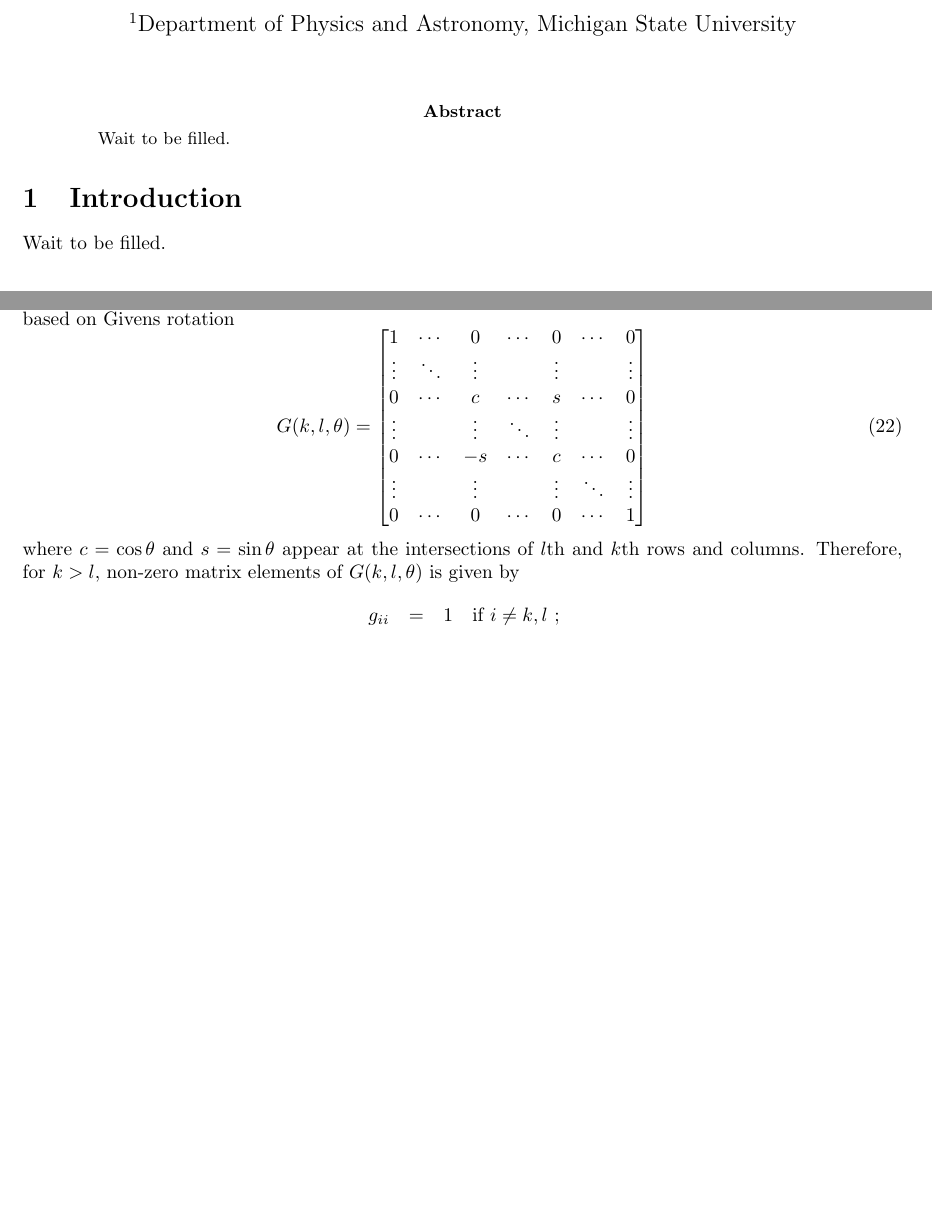
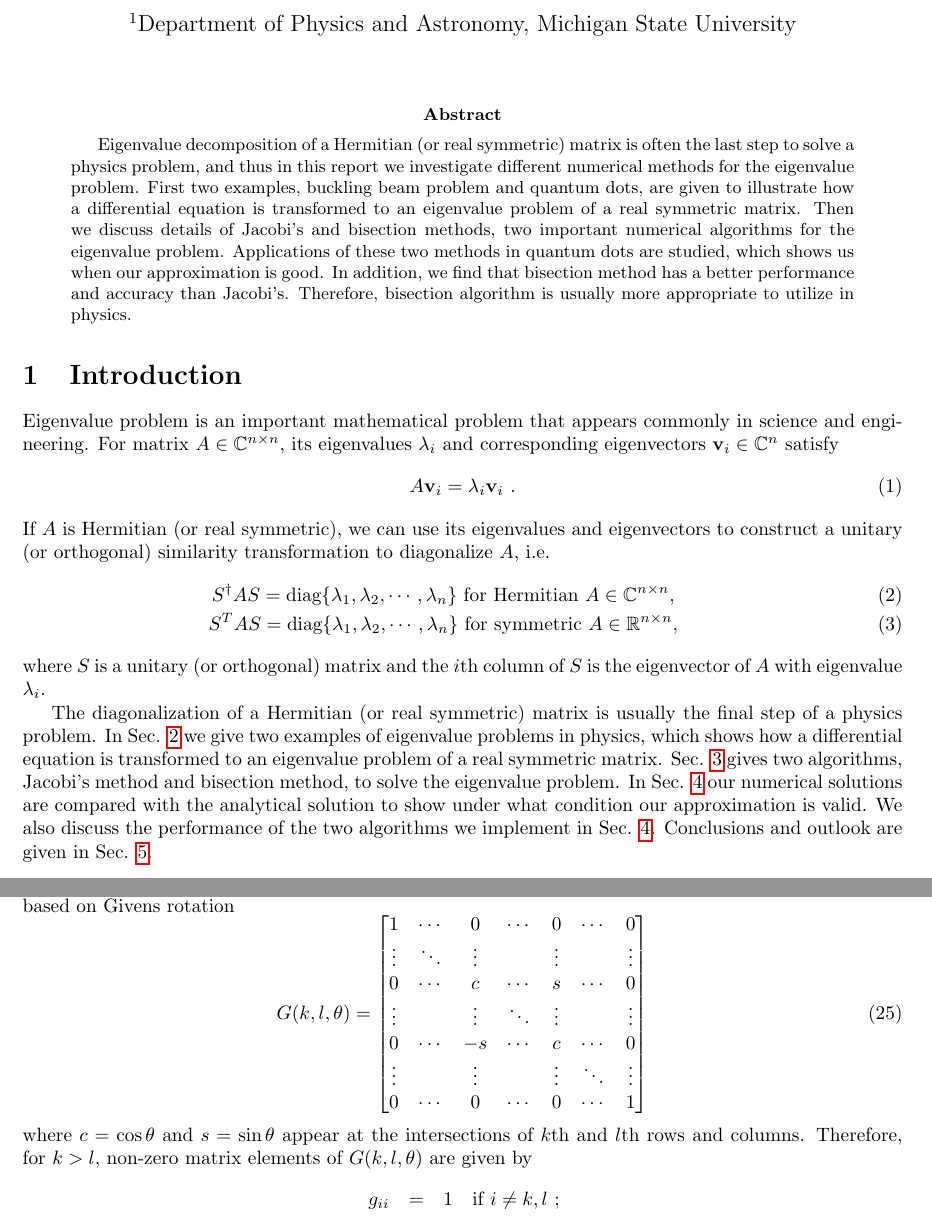
Before and after one commit to litong4/CompPhy_Project, a LaTeX paper (Project2/report/Project2_report.tex): two parts of pages 1 and 4 of 6 before the commit and two parts of pages 1 and 5 of 6 after it, joined at a grey line, cut so that both start at the same text, the shorter picture padded with empty space. Compiled offline with pdfLaTeX.

Commit message:
Add abstract and introduction

```diff
--- a/Project2/report/Project2_report.tex
+++ b/Project2/report/Project2_report.tex
@@ -23,11 +23,38 @@
 \begin{document}
 	\maketitle
 	\begin{abstract}\label{abstract}
-	Wait to be filled.
+Eigenvalue decomposition of a Hermitian (or real symmetric) matrix is often the last step to solve a physics problem, and thus
+in this report we investigate different numerical methods for the eigenvalue problem.
+First two examples, buckling beam problem and quantum dots, are given to illustrate how a differential equation is transformed
+to an eigenvalue problem of a real symmetric matrix.
+Then we discuss details of Jacobi's and bisection methods, two important numerical algorithms for the eigenvalue problem.
+Applications of these two methods in quantum dots are studied, which shows us when our approximation is good.
+In addition, we find that bisection method has a better performance and accuracy than Jacobi's.
+Therefore, bisection algorithm is usually more appropriate to utilize in physics.
 	\end{abstract}
 
 	\section{Introduction}\label{intro}
-    Wait to be filled.
+Eigenvalue problem is an important mathematical problem that appears commonly in science and engineering.
+For matrix $A\in\mathbb{C}^{n \times n}$, its eigenvalues $\lambda_i$ and corresponding eigenvectors $\mathbf{v}_i\in\mathbb{C}^n$ satisfy
+\begin{equation}
+A\mathbf{v}_i=\lambda_i \mathbf{v}_i\ .
+\end{equation}
+If $A$ is Hermitian (or real symmetric), we can use its eigenvalues and eigenvectors to construct a unitary (or orthogonal)
+similarity transformation to diagonalize $A$, i.e.
+\begin{eqnarray}
+S^{\dagger}AS=\text{diag}\{\lambda_1,\lambda_2,\cdots,\lambda_n\}\text{ for Hermitian }A\in\mathbb{C}^{n\times n}, \\
+S^{T}AS=\text{diag}\{\lambda_1,\lambda_2,\cdots,\lambda_n\}\text{ for symmetric }A\in\mathbb{R}^{n\times n},
+\end{eqnarray}
+where $S$ is a unitary (or orthogonal) matrix and the $i$th column of $S$ is the eigenvector of $A$ with eigenvalue $\lambda_i$.
+\par
+The diagonalization of a Hermitian (or real symmetric) matrix is usually the final step of a physics problem.
+In Sec. \ref{physcis_problem} we give two examples of eigenvalue problems in physics, which shows how a differential equation
+is transformed to an eigenvalue problem of a real symmetric matrix.
+Sec. \ref{method} gives two algorithms, Jacobi's method and bisection method, to solve the eigenvalue problem.
+In Sec. \ref{results} our numerical solutions are compared with the analytical solution
+to show under what condition our approximation is valid.
+We also discuss the performance of the two algorithms we implement in Sec. \ref{results}.
+Conclusions and outlook are given in Sec. \ref{conclude}.
 
 	\section{Examples of eigenvalue problems in physics}\label{physcis_problem}
 	\subsection{The buckling beam problem}\label{buckling_sec}
@@ -234,8 +261,8 @@ G(k,l,\theta)=
 0 & \cdots & 0 & \cdots & 0 & \cdots & 1 \\
 \end{bmatrix}
 \end{equation}
-where $c=\cos\theta$ and $s=\sin\theta$ appear at the intersections of $l$th and $k$th rows and columns.
-Therefore, for $k>l$, non-zero matrix elements of $G(k,l,\theta)$ is given by
+where $c=\cos\theta$ and $s=\sin\theta$ appear at the intersections of $k$th and $l$th rows and columns.
+Therefore, for $k>l$, non-zero matrix elements of $G(k,l,\theta)$ are given by
 \begin{eqnarray*}
 g_{ii}&=&1 \quad \text{if } i\neq k,l\ ; \\
 g_{kk}&=&g_{ll}=c\ ; \\
```
Also changed, not shown: Project2/report/Project2_report.pdf, Project2/report/Project2_report.tex (2 more changed lines).
